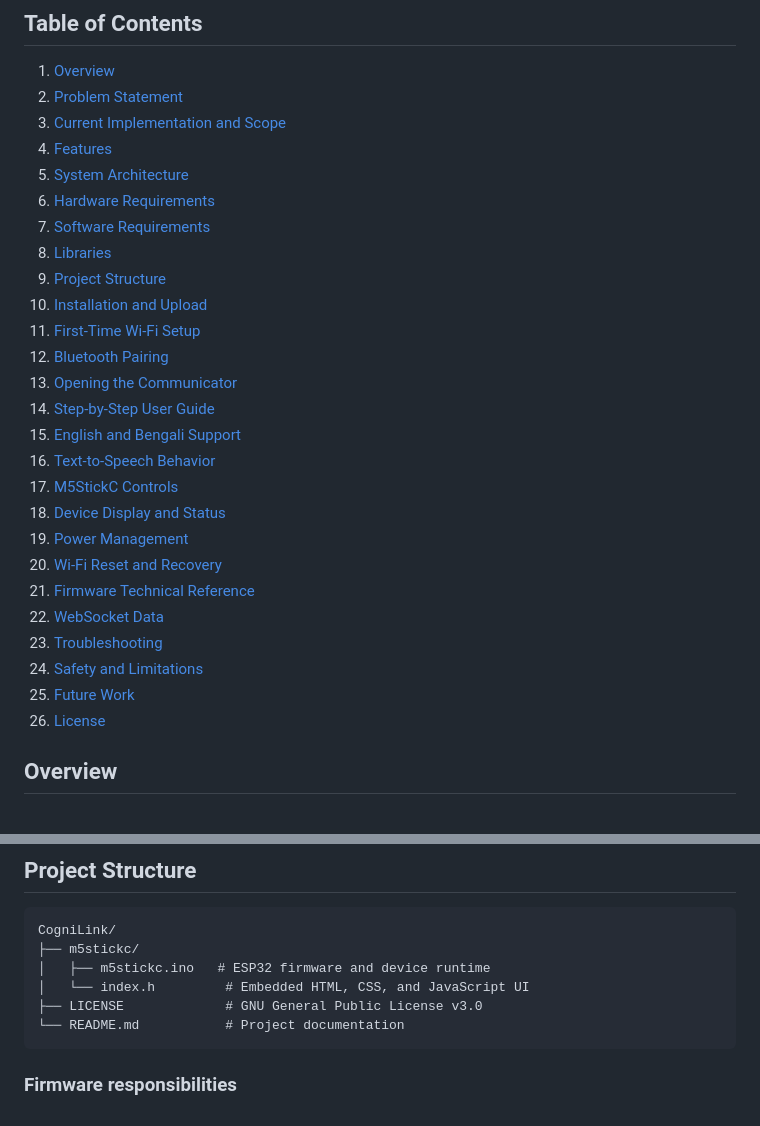
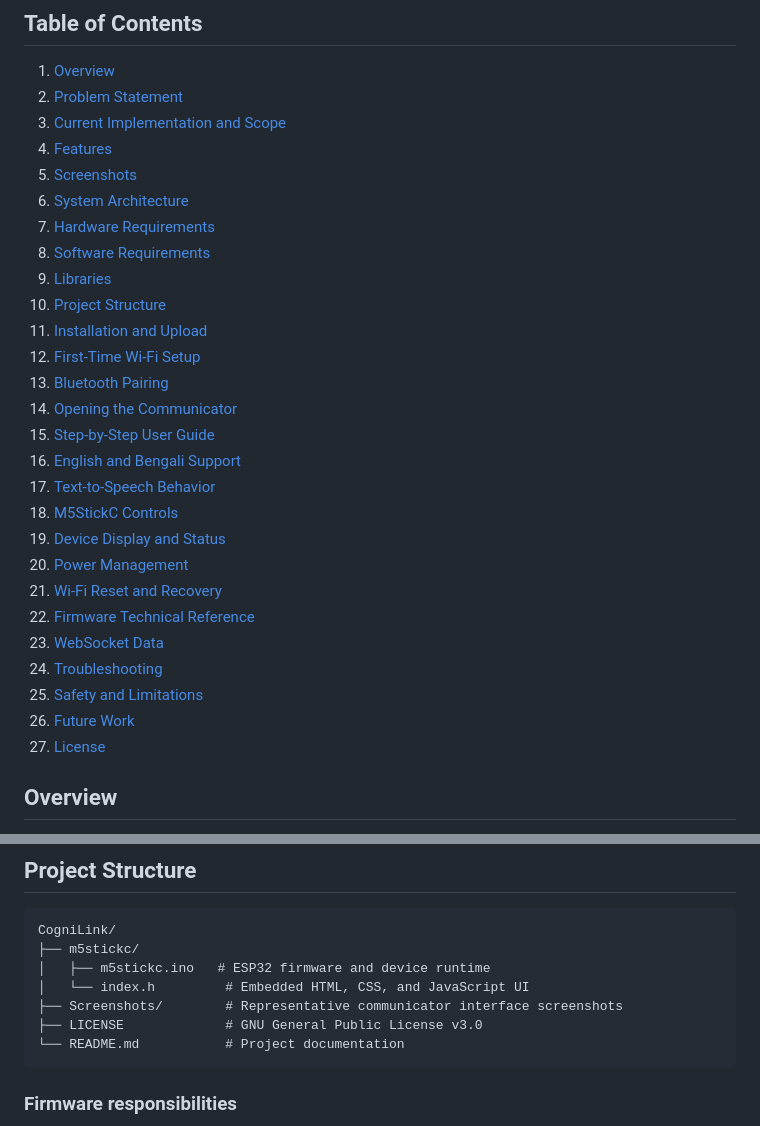
Before and after one commit to pegasus0069/CogniLink, a Markdown page: README.md, 2 parts joined by grey strips. GitHub-like rendering.

````diff
--- a/README.md
+++ b/README.md
@@ -13,28 +13,29 @@
 2. [Problem Statement](#problem-statement)
 3. [Current Implementation and Scope](#current-implementation-and-scope)
 4. [Features](#features)
-5. [System Architecture](#system-architecture)
-6. [Hardware Requirements](#hardware-requirements)
-7. [Software Requirements](#software-requirements)
-8. [Libraries](#libraries)
-9. [Project Structure](#project-structure)
-10. [Installation and Upload](#installation-and-upload)
-11. [First-Time Wi-Fi Setup](#first-time-wi-fi-setup)
-12. [Bluetooth Pairing](#bluetooth-pairing)
-13. [Opening the Communicator](#opening-the-communicator)
-14. [Step-by-Step User Guide](#step-by-step-user-guide)
-15. [English and Bengali Support](#english-and-bengali-support)
-16. [Text-to-Speech Behavior](#text-to-speech-behavior)
-17. [M5StickC Controls](#m5stickc-controls)
-18. [Device Display and Status](#device-display-and-status)
-19. [Power Management](#power-management)
-20. [Wi-Fi Reset and Recovery](#wi-fi-reset-and-recovery)
-21. [Firmware Technical Reference](#firmware-technical-reference)
-22. [WebSocket Data](#websocket-data)
-23. [Troubleshooting](#troubleshooting)
-24. [Safety and Limitations](#safety-and-limitations)
-25. [Future Work](#future-work)
-26. [License](#license)
+5. [Screenshots](#screenshots)
+6. [System Architecture](#system-architecture)
+7. [Hardware Requirements](#hardware-requirements)
+8. [Software Requirements](#software-requirements)
+9. [Libraries](#libraries)
+10. [Project Structure](#project-structure)
+11. [Installation and Upload](#installation-and-upload)
+12. [First-Time Wi-Fi Setup](#first-time-wi-fi-setup)
+13. [Bluetooth Pairing](#bluetooth-pairing)
+14. [Opening the Communicator](#opening-the-communicator)
+15. [Step-by-Step User Guide](#step-by-step-user-guide)
+16. [English and Bengali Support](#english-and-bengali-support)
+17. [Text-to-Speech Behavior](#text-to-speech-behavior)
+18. [M5StickC Controls](#m5stickc-controls)
+19. [Device Display and Status](#device-display-and-status)
+20. [Power Management](#power-management)
+21. [Wi-Fi Reset and Recovery](#wi-fi-reset-and-recovery)
+22. [Firmware Technical Reference](#firmware-technical-reference)
+23. [WebSocket Data](#websocket-data)
+24. [Troubleshooting](#troubleshooting)
+25. [Safety and Limitations](#safety-and-limitations)
+26. [Future Work](#future-work)
+27. [License](#license)
 
 ## Overview
 
@@ -189,6 +224,7 @@ CogniLink/
 ├── m5stickc/
 │   ├── m5stickc.ino   # ESP32 firmware and device runtime
 │   └── index.h         # Embedded HTML, CSS, and JavaScript UI
+├── Screenshots/        # Representative communicator interface screenshots
 ├── LICENSE             # GNU General Public License v3.0
 └── README.md           # Project documentation
 ```
````
Also changed, not shown: other parts of README.md (+34 -0 lines), Screenshots/CogniLink Communicator 01.png (added), Screenshots/CogniLink Communicator 02.png (added), Screenshots/CogniLink Communicator 03.png (added), Screenshots/CogniLink Communicator 04.png (added), Screenshots/CogniLink Communicator 05.png (added).
